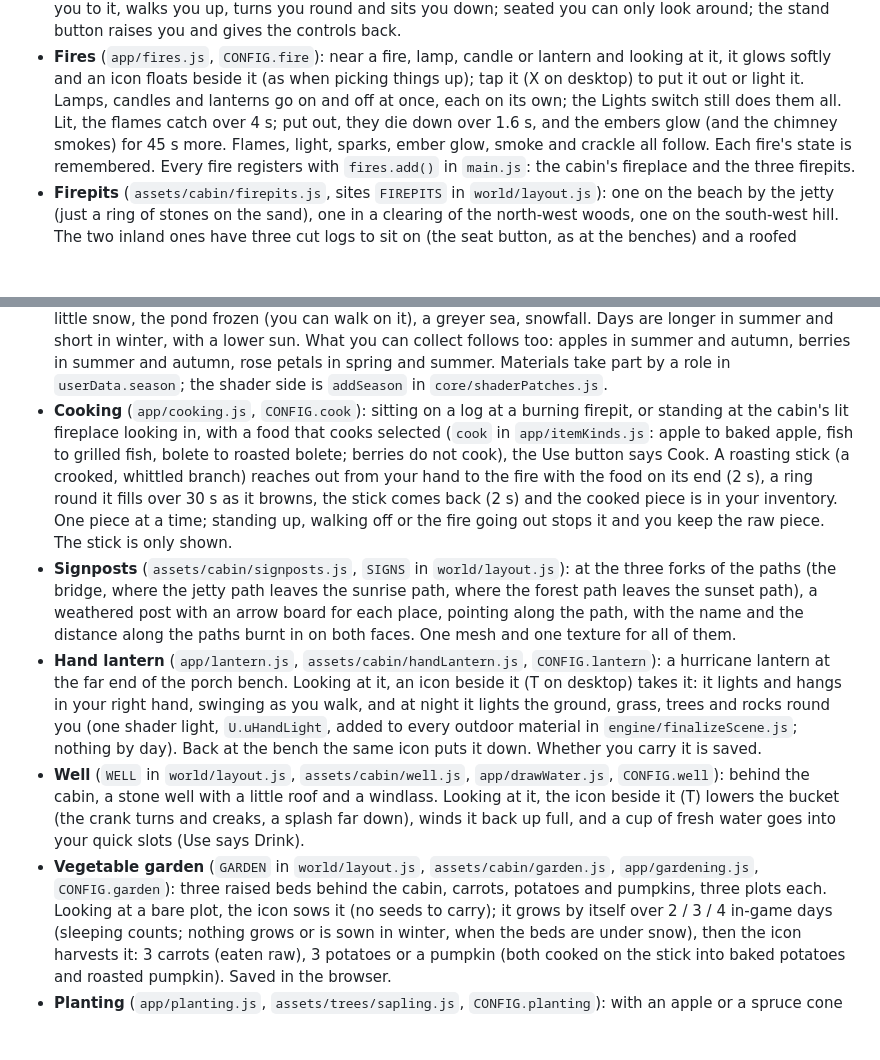
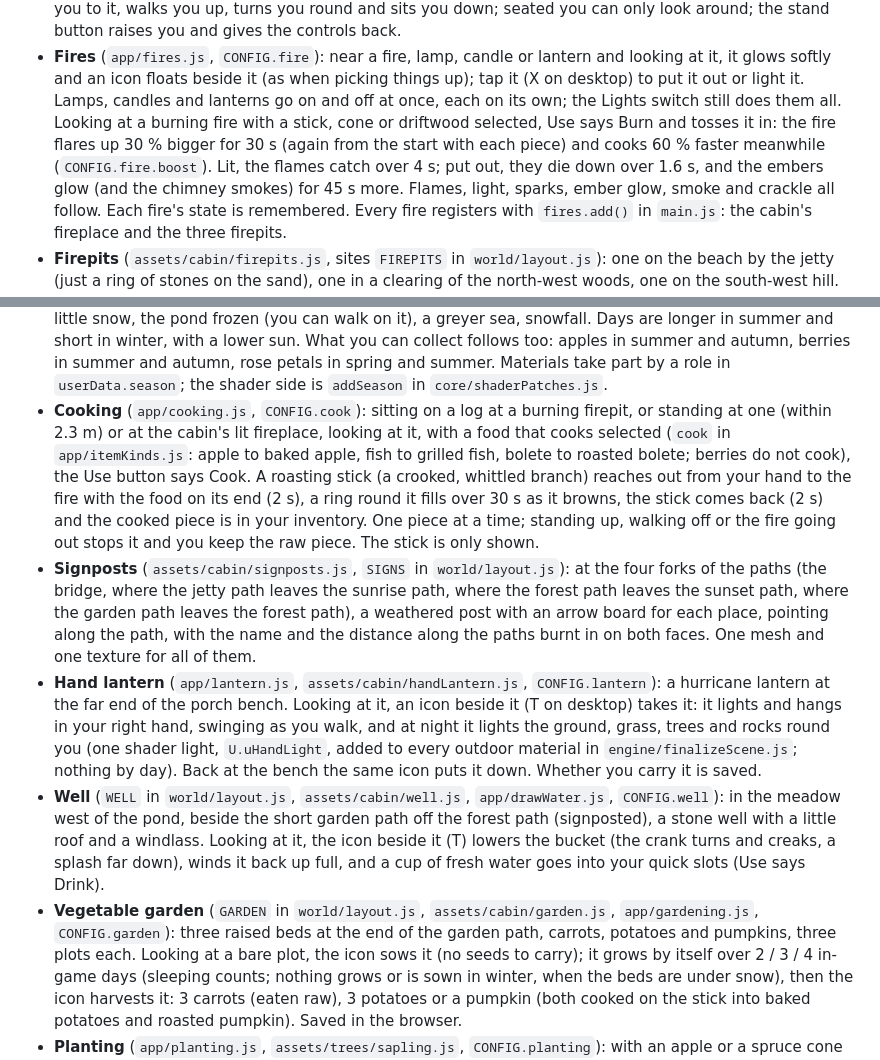
Before and after one commit to tmelcr-crypto/POND5, a Markdown page: README.md, 2 parts joined by grey strips. Drawn GitHub-style; blank space fills up the shorter version.

Commit message:
docs: feeding fires, cooking standing, the garden's new place
Co-Authored-By: Claude Opus 5.5 <noreply@anthropic.com>
Claude-Session: https://claude.ai/code/session_011yGzDLSxhsks9GxfR6zRVM

```diff
--- a/README.md
+++ b/README.md
@@ -274,7 +274,9 @@ export function createRoseBush(ctx) {
   gives the controls back.
 - **Fires** (`app/fires.js`, `CONFIG.fire`): near a fire, lamp, candle or lantern and looking at it, it glows softly and
   an icon floats beside it (as when picking things up); tap it (X on desktop) to put it out or light it. Lamps, candles
-  and lanterns go on and off at once, each on its own; the Lights switch still does them all. Lit, the flames catch over 4 s; put out, they die down over 1.6 s, and the embers glow (and the chimney
+  and lanterns go on and off at once, each on its own; the Lights switch still does them all. Looking at a burning fire
+  with a stick, cone or driftwood selected, Use says Burn and tosses it in: the fire flares up 30 % bigger for 30 s
+  (again from the start with each piece) and cooks 60 % faster meanwhile (`CONFIG.fire.boost`). Lit, the flames catch over 4 s; put out, they die down over 1.6 s, and the embers glow (and the chimney
   smokes) for 45 s more. Flames, light, sparks, ember glow, smoke and crackle all follow. Each fire's state is remembered.
   Every fire registers with `fires.add()` in `main.js`: the cabin's fireplace and the three firepits.
 - **Firepits** (`assets/cabin/firepits.js`, sites `FIREPITS` in `world/layout.js`): one on the beach by the jetty (just
@@ -303,14 +305,15 @@ export function createRoseBush(ctx) {
   greyer sea, snowfall. Days are longer in summer and short in winter, with a lower sun. What you can collect follows
   too: apples in summer and autumn, berries in summer and autumn, rose petals in spring and summer. Materials take part
   by a role in `userData.season`; the shader side is `addSeason` in `core/shaderPatches.js`.
-- **Cooking** (`app/cooking.js`, `CONFIG.cook`): sitting on a log at a burning firepit, or standing at the cabin's lit
-  fireplace looking in, with a food that cooks selected (`cook` in `app/itemKinds.js`: apple to baked apple, fish to
+- **Cooking** (`app/cooking.js`, `CONFIG.cook`): sitting on a log at a burning firepit, or standing at one (within
+  2.3 m) or at the cabin's lit fireplace, looking at it, with a food that cooks selected (`cook` in `app/itemKinds.js`: apple to baked apple, fish to
   grilled fish, bolete to roasted bolete; berries do not cook), the Use button says Cook. A roasting stick (a crooked,
   whittled branch) reaches out from your hand to the fire with the food on its end (2 s), a ring round it fills over
   30 s as it browns, the stick comes back (2 s) and the cooked piece is in your inventory. One piece at a time; standing
   up, walking off or the fire going out stops it and you keep the raw piece. The stick is only shown.
-- **Signposts** (`assets/cabin/signposts.js`, `SIGNS` in `world/layout.js`): at the three forks of the paths (the
-  bridge, where the jetty path leaves the sunrise path, where the forest path leaves the sunset path), a weathered post
+- **Signposts** (`assets/cabin/signposts.js`, `SIGNS` in `world/layout.js`): at the four forks of the paths (the
+  bridge, where the jetty path leaves the sunrise path, where the forest path leaves the sunset path, where the garden
+  path leaves the forest path), a weathered post
   with an arrow board for each place, pointing along the path, with the name and the distance along the paths burnt in
   on both faces. One mesh and one texture for all of them.
 - **Hand lantern** (`app/lantern.js`, `assets/cabin/handLantern.js`, `CONFIG.lantern`): a hurricane lantern at the far
@@ -318,12 +321,12 @@ export function createRoseBush(ctx) {
   hand, swinging as you walk, and at night it lights the ground, grass, trees and rocks round you (one shader light,
   `U.uHandLight`, added to every outdoor material in `engine/finalizeScene.js`; nothing by day). Back at the bench the
   same icon puts it down. Whether you carry it is saved.
-- **Well** (`WELL` in `world/layout.js`, `assets/cabin/well.js`, `app/drawWater.js`, `CONFIG.well`): behind the cabin, a
-  stone well with a little roof and a windlass. Looking at it, the icon beside it (T) lowers the bucket (the crank
+- **Well** (`WELL` in `world/layout.js`, `assets/cabin/well.js`, `app/drawWater.js`, `CONFIG.well`): in the meadow west
+  of the pond, beside the short garden path off the forest path (signposted), a stone well with a little roof and a windlass. Looking at it, the icon beside it (T) lowers the bucket (the crank
   turns and creaks, a splash far down), winds it back up full, and a cup of fresh water goes into your quick slots
   (Use says Drink).
 - **Vegetable garden** (`GARDEN` in `world/layout.js`, `assets/cabin/garden.js`, `app/gardening.js`, `CONFIG.garden`):
-  three raised beds behind the cabin, carrots, potatoes and pumpkins, three plots each. Looking at a bare plot, the
+  three raised beds at the end of the garden path, carrots, potatoes and pumpkins, three plots each. Looking at a bare plot, the
   icon sows it (no seeds to carry); it grows by itself over 2 / 3 / 4 in-game days (sleeping counts; nothing grows or
   is sown in winter, when the beds are under snow), then the icon harvests it: 3 carrots (eaten raw), 3 potatoes or a
   pumpkin (both cooked on the stick into baked potatoes and roasted pumpkin). Saved in the browser.
```
Also changed, not shown: docs/TEST_WALKTHROUGH.md (+4 -2 lines).
